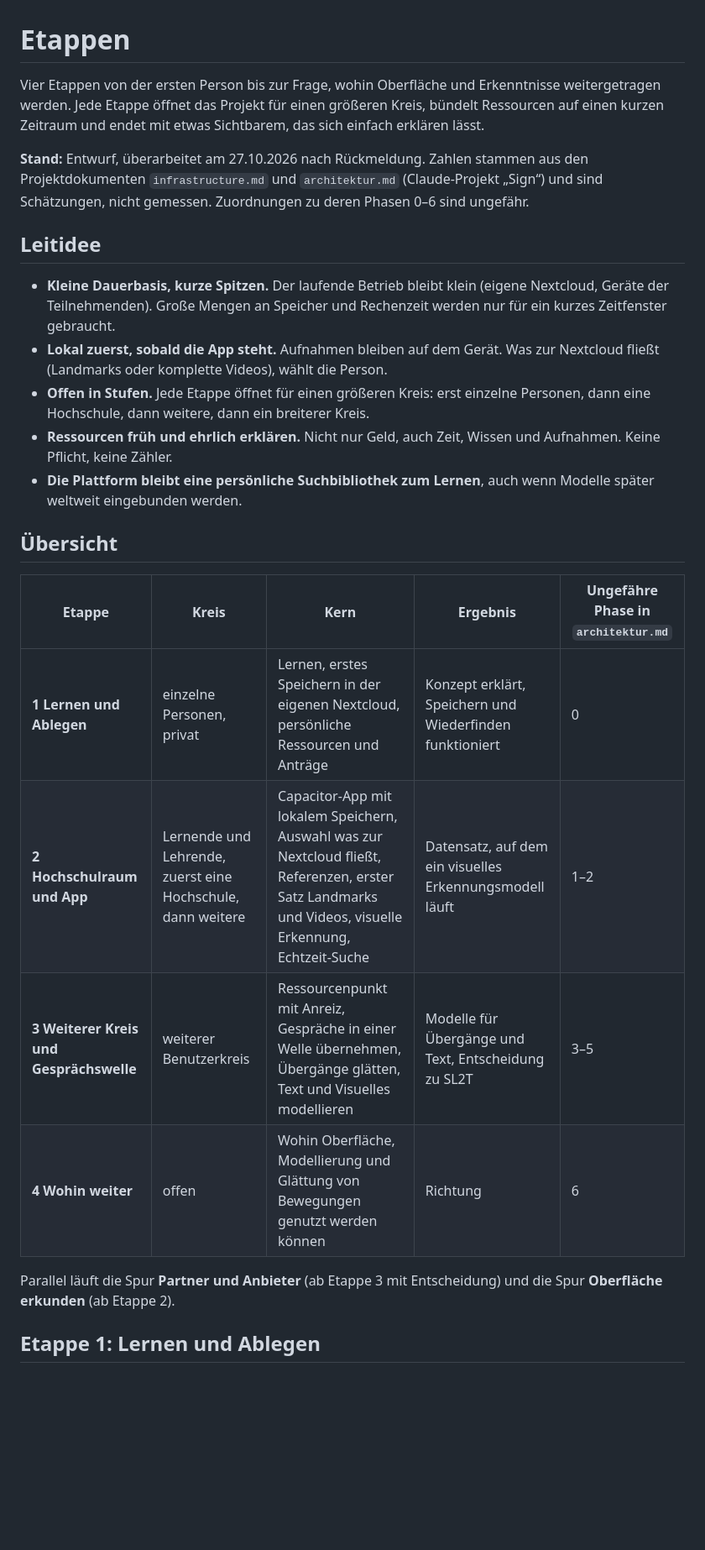
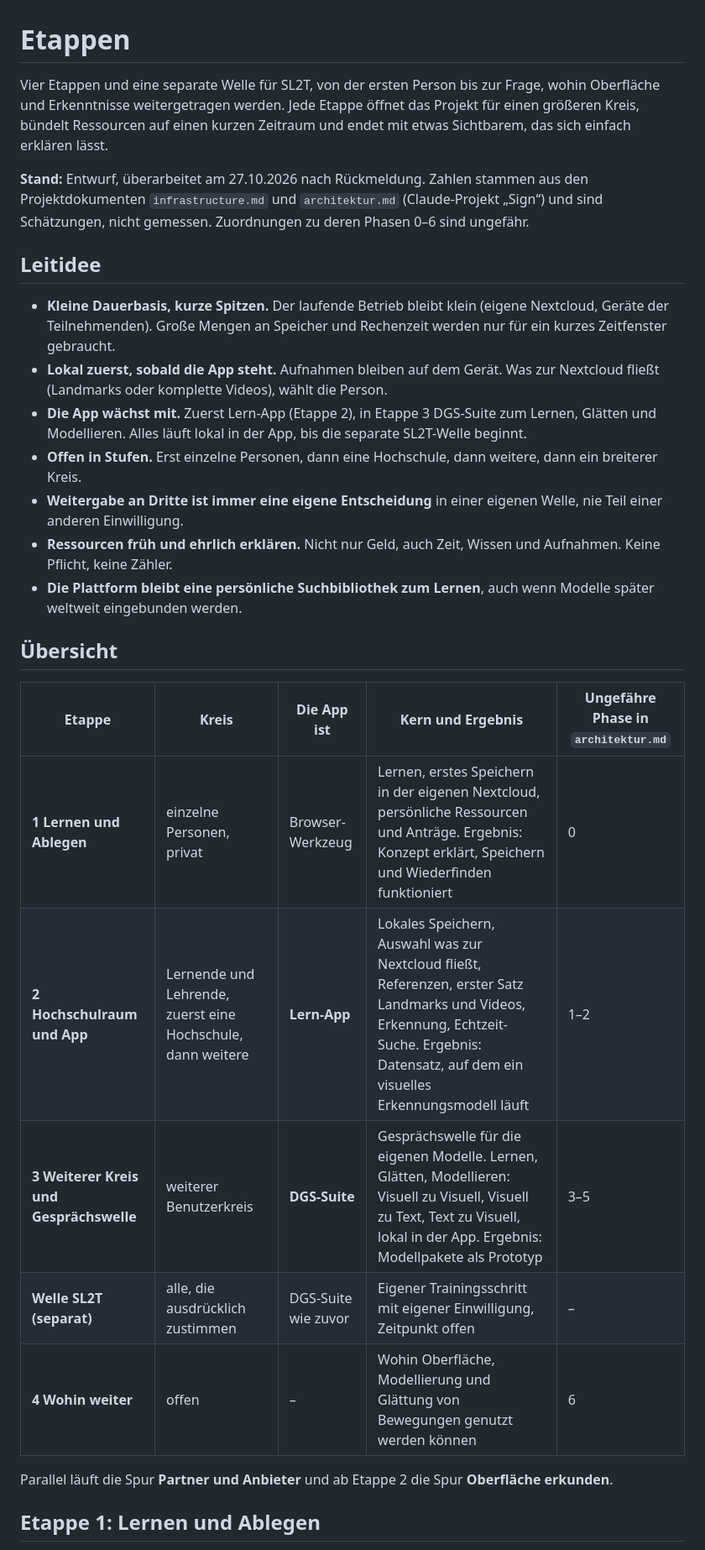
Before and after one commit to signclip/signclip, a Markdown page: docs/ETAPPEN.md, the part around one of its changes. Shown at 84% size. Drawn GitHub-style; blank space fills up the shorter version.

```diff
--- a/docs/ETAPPEN.md
+++ b/docs/ETAPPEN.md
@@ -1,6 +1,6 @@
 # Etappen
 
-Vier Etappen von der ersten Person bis zur Frage, wohin Oberfläche und Erkenntnisse weitergetragen werden. Jede Etappe öffnet das Projekt für einen größeren Kreis, bündelt Ressourcen auf einen kurzen Zeitraum und endet mit etwas Sichtbarem, das sich einfach erklären lässt.
+Vier Etappen und eine separate Welle für SL2T, von der ersten Person bis zur Frage, wohin Oberfläche und Erkenntnisse weitergetragen werden. Jede Etappe öffnet das Projekt für einen größeren Kreis, bündelt Ressourcen auf einen kurzen Zeitraum und endet mit etwas Sichtbarem, das sich einfach erklären lässt.
 
 **Stand:** Entwurf, überarbeitet am 27.10.2026 nach Rückmeldung. Zahlen stammen aus den Projektdokumenten `infrastructure.md` und `architektur.md` (Claude-Projekt „Sign“) und sind Schätzungen, nicht gemessen. Zuordnungen zu deren Phasen 0–6 sind ungefähr.
 
@@ -8,20 +8,23 @@ Vier Etappen von der ersten Person bis zur Frage, wohin Oberfläche und Erkenntn
 
 - **Kleine Dauerbasis, kurze Spitzen.** Der laufende Betrieb bleibt klein (eigene Nextcloud, Geräte der Teilnehmenden). Große Mengen an Speicher und Rechenzeit werden nur für ein kurzes Zeitfenster gebraucht.
 - **Lokal zuerst, sobald die App steht.** Aufnahmen bleiben auf dem Gerät. Was zur Nextcloud fließt (Landmarks oder komplette Videos), wählt die Person.
-- **Offen in Stufen.** Jede Etappe öffnet für einen größeren Kreis: erst einzelne Personen, dann eine Hochschule, dann weitere, dann ein breiterer Kreis.
+- **Die App wächst mit.** Zuerst Lern-App (Etappe 2), in Etappe 3 DGS-Suite zum Lernen, Glätten und Modellieren. Alles läuft lokal in der App, bis die separate SL2T-Welle beginnt.
+- **Offen in Stufen.** Erst einzelne Personen, dann eine Hochschule, dann weitere, dann ein breiterer Kreis.
+- **Weitergabe an Dritte ist immer eine eigene Entscheidung** in einer eigenen Welle, nie Teil einer anderen Einwilligung.
 - **Ressourcen früh und ehrlich erklären.** Nicht nur Geld, auch Zeit, Wissen und Aufnahmen. Keine Pflicht, keine Zähler.
 - **Die Plattform bleibt eine persönliche Suchbibliothek zum Lernen**, auch wenn Modelle später weltweit eingebunden werden.
 
 ## Übersicht
 
-| Etappe | Kreis | Kern | Ergebnis | Ungefähre Phase in `architektur.md` |
+| Etappe | Kreis | Die App ist | Kern und Ergebnis | Ungefähre Phase in `architektur.md` |
 | --- | --- | --- | --- | --- |
-| **1 Lernen und Ablegen** | einzelne Personen, privat | Lernen, erstes Speichern in der eigenen Nextcloud, persönliche Ressourcen und Anträge | Konzept erklärt, Speichern und Wiederfinden funktioniert | 0 |
-| **2 Hochschulraum und App** | Lernende und Lehrende, zuerst eine Hochschule, dann weitere | Capacitor-App mit lokalem Speichern, Auswahl was zur Nextcloud fließt, Referenzen, erster Satz Landmarks und Videos, visuelle Erkennung, Echtzeit-Suche | Datensatz, auf dem ein visuelles Erkennungsmodell läuft | 1–2 |
-| **3 Weiterer Kreis und Gesprächswelle** | weiterer Benutzerkreis | Ressourcenpunkt mit Anreiz, Gespräche in einer Welle übernehmen, Übergänge glätten, Text und Visuelles modellieren | Modelle für Übergänge und Text, Entscheidung zu SL2T | 3–5 |
-| **4 Wohin weiter** | offen | Wohin Oberfläche, Modellierung und Glättung von Bewegungen genutzt werden können | Richtung | 6 |
+| **1 Lernen und Ablegen** | einzelne Personen, privat | Browser-Werkzeug | Lernen, erstes Speichern in der eigenen Nextcloud, persönliche Ressourcen und Anträge. Ergebnis: Konzept erklärt, Speichern und Wiederfinden funktioniert | 0 |
+| **2 Hochschulraum und App** | Lernende und Lehrende, zuerst eine Hochschule, dann weitere | **Lern-App** | Lokales Speichern, Auswahl was zur Nextcloud fließt, Referenzen, erster Satz Landmarks und Videos, Erkennung, Echtzeit-Suche. Ergebnis: Datensatz, auf dem ein visuelles Erkennungsmodell läuft | 1–2 |
+| **3 Weiterer Kreis und Gesprächswelle** | weiterer Benutzerkreis | **DGS-Suite** | Gesprächswelle für die eigenen Modelle. Lernen, Glätten, Modellieren: Visuell zu Visuell, Visuell zu Text, Text zu Visuell, lokal in der App. Ergebnis: Modellpakete als Prototyp | 3–5 |
+| **Welle SL2T (separat)** | alle, die ausdrücklich zustimmen | DGS-Suite wie zuvor | Eigener Trainingsschritt mit eigener Einwilligung, Zeitpunkt offen | – |
+| **4 Wohin weiter** | offen | – | Wohin Oberfläche, Modellierung und Glättung von Bewegungen genutzt werden können | 6 |
 
-Parallel läuft die Spur **Partner und Anbieter** (ab Etappe 3 mit Entscheidung) und die Spur **Oberfläche erkunden** (ab Etappe 2).
+Parallel läuft die Spur **Partner und Anbieter** und ab Etappe 2 die Spur **Oberfläche erkunden**.
 
 ## Etappe 1: Lernen und Ablegen
 
```
Also changed, not shown: other parts of docs/ETAPPEN.md (+27 -15 lines).
